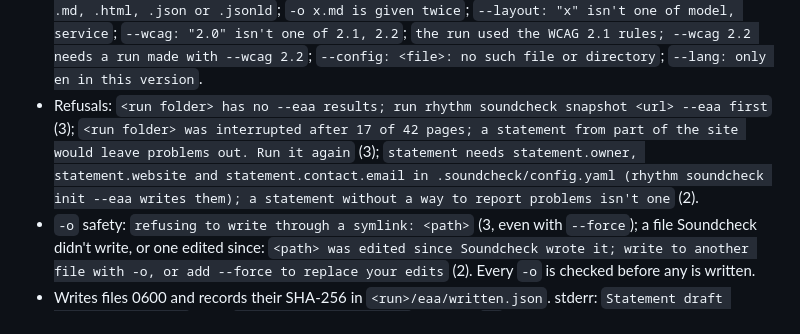
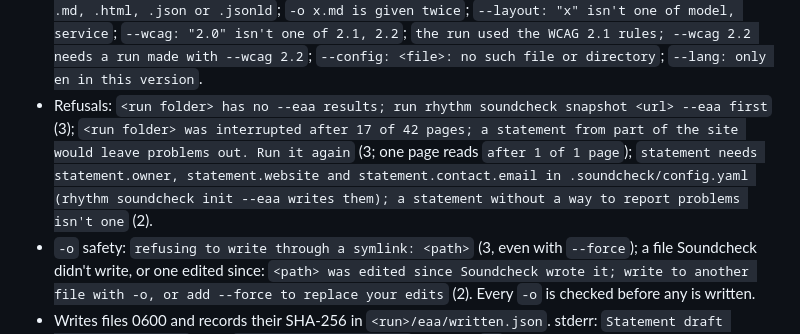
Before and after one commit to RhythmShahriar/soundcheck, a Markdown page: docs/changes/1.3-cli.md, the part around the change. Rendered like a GitHub page.

Commit message:
docs(changes): note the singular page in the interrupted refusal

```diff
--- a/docs/changes/1.3-cli.md
+++ b/docs/changes/1.3-cli.md
@@ -95,7 +95,7 @@ Exit codes: 0 written · 2 usage error · 3 no --eaa data, interrupted run, or a
 
 - Source: a run folder, a snapshot name or by default the newest `--eaa` run or snapshot. Errors: `no run in <dir>; name a run folder or a snapshot (see rhythm soundcheck snapshots)` (2), `no snapshot named "x"; see rhythm soundcheck snapshots` (2), `no --eaa results in .soundcheck yet; run rhythm soundcheck snapshot <url> --eaa first` (3).
 - Formats: `-o` extensions `.md`/`.markdown`, `.html`/`.htm`, `.json`, `.jsonld`; `-o -` is stdout. Errors (2): `pick one format, not --html and --md`; `--md with several -o: each file's format comes from its extension, so leave out --md`; `can't tell the format of s.txt from its extension; use .md, .html, .json or .jsonld`; `-o x.md is given twice`; `--layout: "x" isn't one of model, service`; `--wcag: "2.0" isn't one of 2.1, 2.2`; `the run used the WCAG 2.1 rules; --wcag 2.2 needs a run made with --wcag 2.2`; `--config: <file>: no such file or directory`; `--lang: only en in this version`.
-- Refusals: `<run folder> has no --eaa results; run rhythm soundcheck snapshot <url> --eaa first` (3); `<run folder> was interrupted after 17 of 42 pages; a statement from part of the site would leave problems out. Run it again` (3); `statement needs statement.owner, statement.website and statement.contact.email in .soundcheck/config.yaml (rhythm soundcheck init --eaa writes them); a statement without a way to report problems isn't one` (2).
+- Refusals: `<run folder> has no --eaa results; run rhythm soundcheck snapshot <url> --eaa first` (3); `<run folder> was interrupted after 17 of 42 pages; a statement from part of the site would leave problems out. Run it again` (3; one page reads `after 1 of 1 page`); `statement needs statement.owner, statement.website and statement.contact.email in .soundcheck/config.yaml (rhythm soundcheck init --eaa writes them); a statement without a way to report problems isn't one` (2).
 - `-o` safety: `refusing to write through a symlink: <path>` (3, even with `--force`); a file Soundcheck didn't write, or one edited since: `<path> was edited since Soundcheck wrote it; write to another file with -o, or add --force to replace your edits` (2). Every `-o` is checked before any is written.
 - Writes files 0600 and records their SHA-256 in `<run>/eaa/written.json`. stderr: `Statement draft written to <path>`, then `2 [TO DO] markers left` (not with `-q`).
 
```
